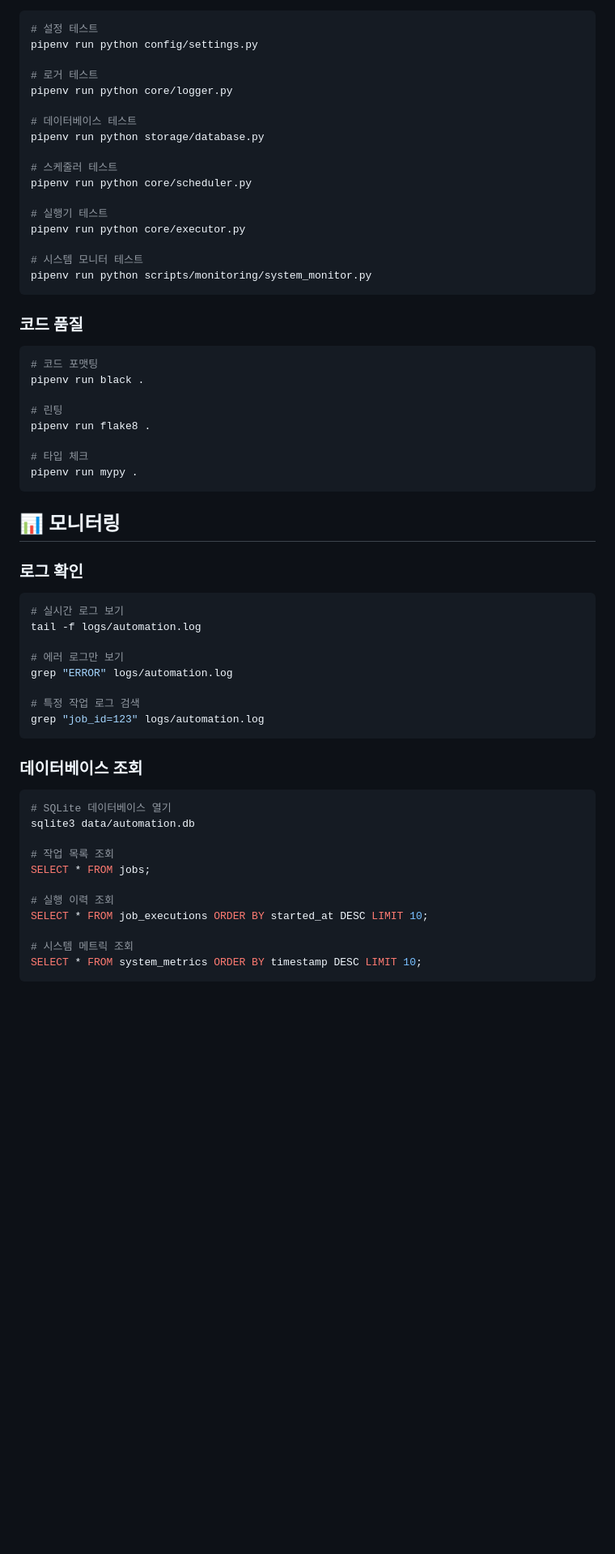
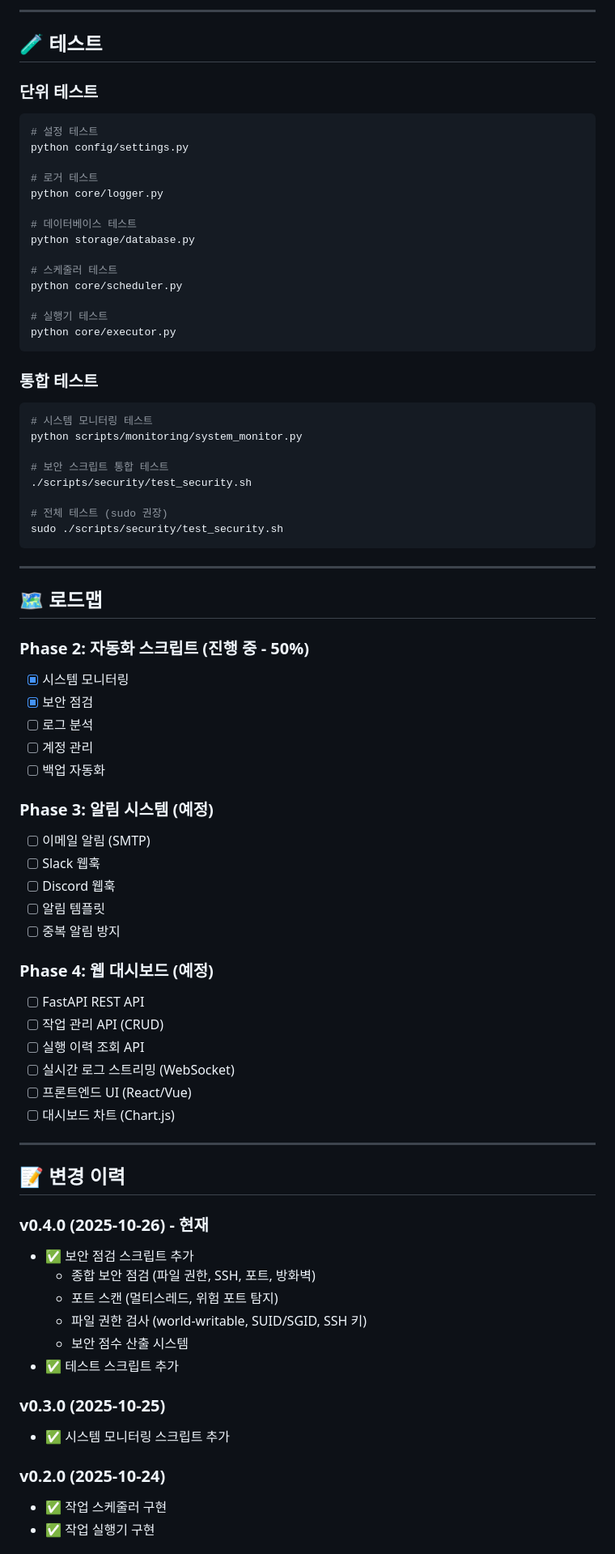
Before and after one commit to Vampirk/automation-platform, a Markdown page: README.md, the part around one of its changes. Shown at 81% size. Rendered like a GitHub page; blank space fills up the shorter version.

Commit message:
docs: README 업데이트 - 현재 진행도 반영 (37.5%)

````diff
--- a/README.md
+++ b/README.md
@@ -164,64 +360,79 @@ if __name__ == "__main__":
+---
+
+## 🧪 **테스트**
+
+### **단위 테스트**
 ```bash
 # 설정 테스트
-pipenv run python config/settings.py
+python config/settings.py
 
 # 로거 테스트
-pipenv run python core/logger.py
+python core/logger.py
 
 # 데이터베이스 테스트
-pipenv run python storage/database.py
+python storage/database.py
 
 # 스케줄러 테스트
-pipenv run python core/scheduler.py
+python core/scheduler.py
 
 # 실행기 테스트
-pipenv run python core/executor.py
-
-# 시스템 모니터 테스트
-pipenv run python scripts/monitoring/system_monitor.py
+python core/executor.py
 ```
 
-### 코드 품질
+### **통합 테스트**
+```bash
+# 시스템 모니터링 테스트
+python scripts/monitoring/system_monitor.py
 
-```bash
-# 코드 포맷팅
-pipenv run black .
+# 보안 스크립트 통합 테스트
+./scripts/security/test_security.sh
 
-# 린팅
-pipenv run flake8 .
-
-# 타입 체크
-pipenv run mypy .
+# 전체 테스트 (sudo 권장)
+sudo ./scripts/security/test_security.sh
 ```
 
-## 📊 모니터링
+---
 
-### 로그 확인
+## 🗺️ **로드맵**
 
-```bash
-# 실시간 로그 보기
-tail -f logs/automation.log
+### **Phase 2: 자동화 스크립트 (진행 중 - 50%)**
+- [x] 시스템 모니터링
+- [x] 보안 점검
+- [ ] 로그 분석
+- [ ] 계정 관리
+- [ ] 백업 자동화
 
-# 에러 로그만 보기
-grep "ERROR" logs/automation.log
+### **Phase 3: 알림 시스템 (예정)**
+- [ ] 이메일 알림 (SMTP)
+- [ ] Slack 웹훅
+- [ ] Discord 웹훅
+- [ ] 알림 템플릿
+- [ ] 중복 알림 방지
 
-# 특정 작업 로그 검색
-grep "job_id=123" logs/automation.log
-```
+### **Phase 4: 웹 대시보드 (예정)**
+- [ ] FastAPI REST API
+- [ ] 작업 관리 API (CRUD)
+- [ ] 실행 이력 조회 API
+- [ ] 실시간 로그 스트리밍 (WebSocket)
+- [ ] 프론트엔드 UI (React/Vue)
+- [ ] 대시보드 차트 (Chart.js)
 
-### 데이터베이스 조회
+---
 
-```bash
-# SQLite 데이터베이스 열기
-sqlite3 data/automation.db
+## 📝 **변경 이력**
 
-# 작업 목록 조회
-SELECT * FROM jobs;
+### **v0.4.0 (2025-10-26)** - 현재
+- ✅ 보안 점검 스크립트 추가
+  - 종합 보안 점검 (파일 권한, SSH, 포트, 방화벽)
+  - 포트 스캔 (멀티스레드, 위험 포트 탐지)
+  - 파일 권한 검사 (world-writable, SUID/SGID, SSH 키)
+  - 보안 점수 산출 시스템
+- ✅ 테스트 스크립트 추가
 
-# 실행 이력 조회
-SELECT * FROM job_executions ORDER BY started_at DESC LIMIT 10;
+### **v0.3.0 (2025-10-25)**
+- ✅ 시스템 모니터링 스크립트 추가
 
-# 시스템 메트릭 조회
-SELECT * FROM system_metrics ORDER BY timestamp DESC LIMIT 10;
-```
+### **v0.2.0 (2025-10-24)**
+- ✅ 작업 스케줄러 구현
+- ✅ 작업 실행기 구현
 
````
Also changed, not shown: other parts of README.md (+296 -153 lines).
